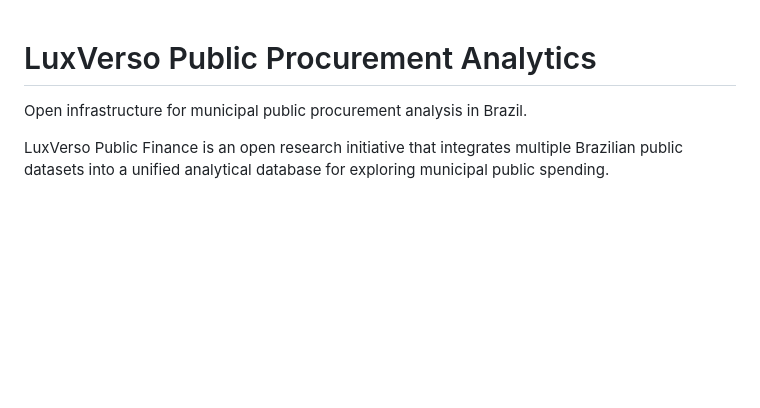
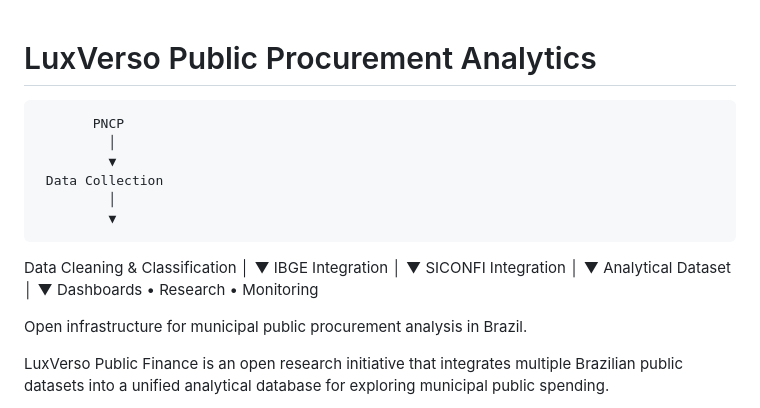
Before and after one commit to viniburilux/gastos-reais-ba, a Markdown page: README.md, the part around the change. Rendered like a GitHub page; blank space fills up the shorter version.

Commit message:
Enhance README with data processing flowchart
Added a flowchart representation of the data processing steps in the README.

```diff
--- a/README.md
+++ b/README.md
@@ -1,4 +1,24 @@
 # LuxVerso Public Procurement Analytics
+
+           PNCP
+             │
+             ▼
+     Data Collection
+             │
+             ▼
+ Data Cleaning & Classification
+             │
+             ▼
+      IBGE Integration
+             │
+             ▼
+    SICONFI Integration
+             │
+             ▼
+ Analytical Dataset
+             │
+             ▼
+ Dashboards • Research • Monitoring
 
 Open infrastructure for municipal public procurement analysis in Brazil.
 
```
